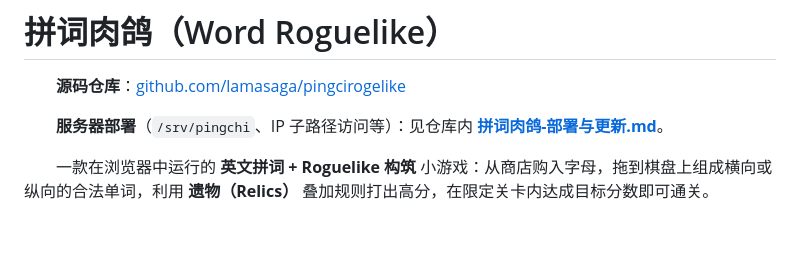
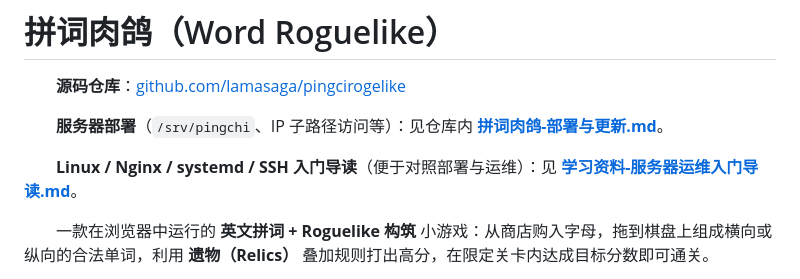
Before and after one commit to lamasaga/pingcirogelike, a Markdown page: README.md, the part around the change. Rendered like a GitHub page; blank space fills up the shorter version.

Commit message:
文档：新增服务器运维入门导读并链入 README
Co-authored-by: Cursor <cursoragent@cursor.com>

```diff
--- a/README.md
+++ b/README.md
@@ -3,6 +3,8 @@
 　　**源码仓库**：[github.com/lamasaga/pingcirogelike](https://github.com/lamasaga/pingcirogelike)
 
 　　**服务器部署**（`/srv/pingchi`、IP 子路径访问等）：见仓库内 **[拼词肉鸽-部署与更新.md](./拼词肉鸽-部署与更新.md)**。
+
+　　**Linux / Nginx / systemd / SSH 入门导读**（便于对照部署与运维）：见 **[学习资料-服务器运维入门导读.md](./学习资料-服务器运维入门导读.md)**。
 
 　　一款在浏览器中运行的 **英文拼词 + Roguelike 构筑** 小游戏：从商店购入字母，拖到棋盘上组成横向或纵向的合法单词，利用 **遗物（Relics）** 叠加规则打出高分，在限定关卡内达成目标分数即可通关。
 
```
Also changed, not shown: 学习资料-服务器运维入门导读.md (added, +143 -0 lines).
